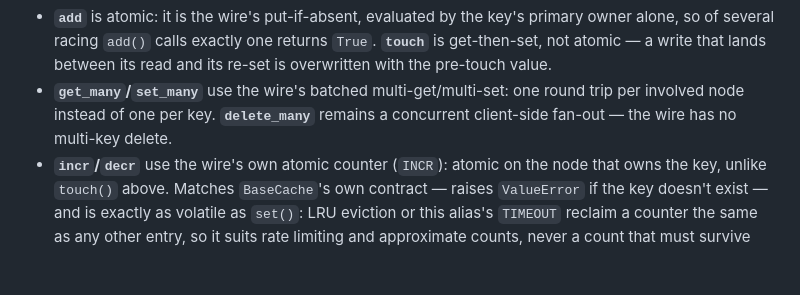
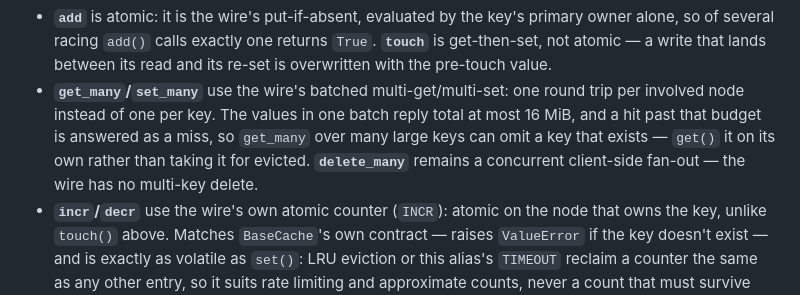
Before and after one commit to nanocached/nanocached, a Markdown page: adapters/django/README.md, the part around the change. GitHub-like rendering; blank space fills up the shorter version.

Commit message:
django README: the 16 MiB batch reply budget can omit a key from get_many

```diff
--- a/adapters/django/README.md
+++ b/adapters/django/README.md
@@ -18,9 +18,12 @@ and friends run against a nanocached cluster.
   that lands between its read and its re-set is overwritten with the
   pre-touch value.
 - **`get_many`/`set_many`** use the wire's batched multi-get/multi-set:
-  one round trip per involved node instead of one per
-  key. **`delete_many`** remains a concurrent client-side fan-out — the
-  wire has no multi-key delete.
+  one round trip per involved node instead of one per key. The values
+  in one batch reply total at most 16 MiB, and a hit past that budget
+  is answered as a miss, so `get_many` over many large keys can omit a
+  key that exists — `get()` it on its own rather than taking it for
+  evicted. **`delete_many`** remains a concurrent client-side fan-out —
+  the wire has no multi-key delete.
 - **`incr`/`decr`** use the wire's own atomic counter (`INCR`): atomic on the
   node that owns the key, unlike `touch()` above. Matches `BaseCache`'s own contract — raises `ValueError` if the
   key doesn't exist — and is exactly as volatile as `set()`: LRU
```
